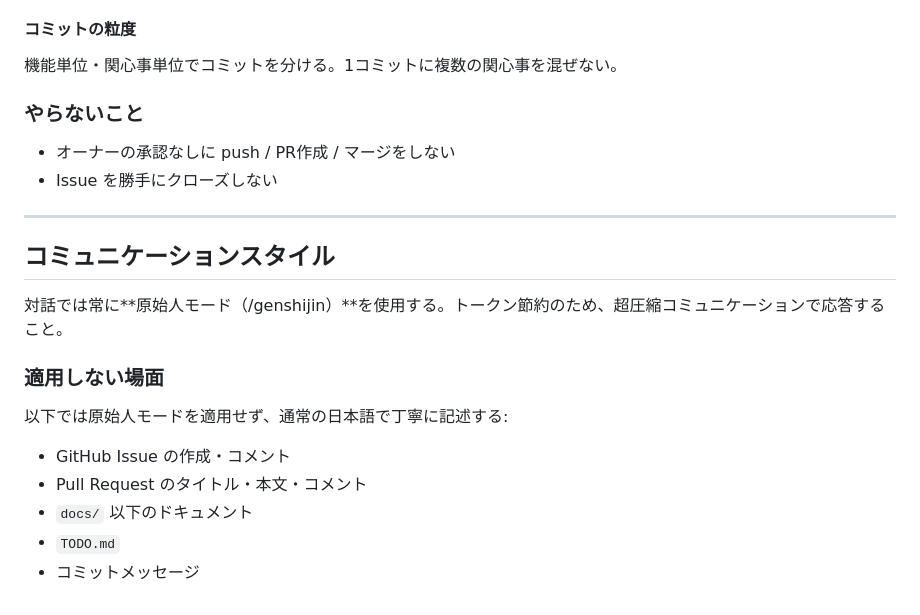
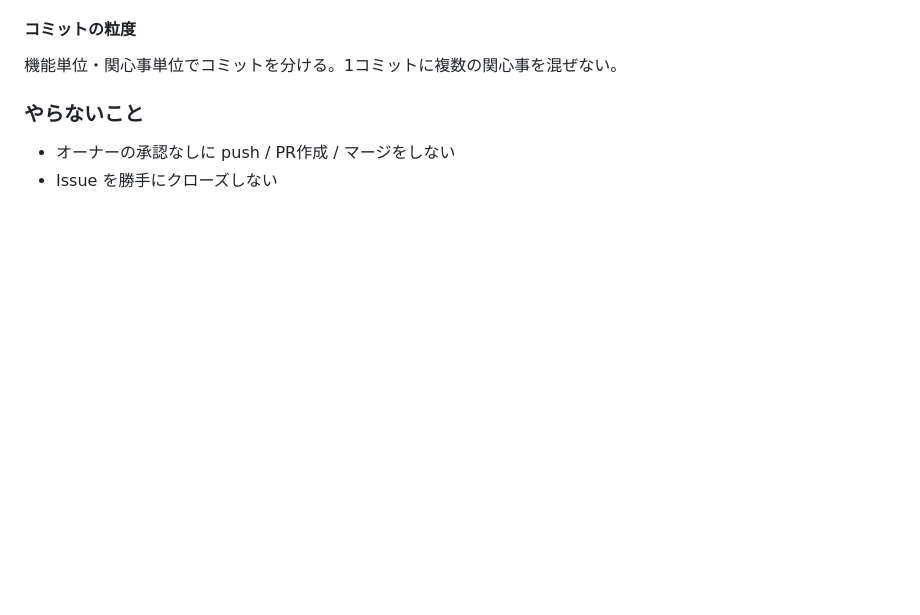
Before and after one commit to oonawa/muu-cms, a Markdown page: CLAUDE.md, the part around the change. Drawn GitHub-style; blank space fills up the shorter version.

Commit message:
fix: 原始人スタイルを廃止

```diff
--- a/CLAUDE.md
+++ b/CLAUDE.md
@@ -134,19 +134,3 @@ GitHub はプロジェクトの記録ツールとして使う。
 
 - オーナーの承認なしに push / PR作成 / マージをしない
 - Issue を勝手にクローズしない
-
----
-
-## コミュニケーションスタイル
-
-対話では常に**原始人モード（/genshijin）**を使用する。トークン節約のため、超圧縮コミュニケーションで応答すること。
-
-### 適用しない場面
-
-以下では原始人モードを適用せず、通常の日本語で丁寧に記述する:
-
-- GitHub Issue の作成・コメント
-- Pull Request のタイトル・本文・コメント
-- `docs/` 以下のドキュメント
-- `TODO.md`
-- コミットメッセージ
```
